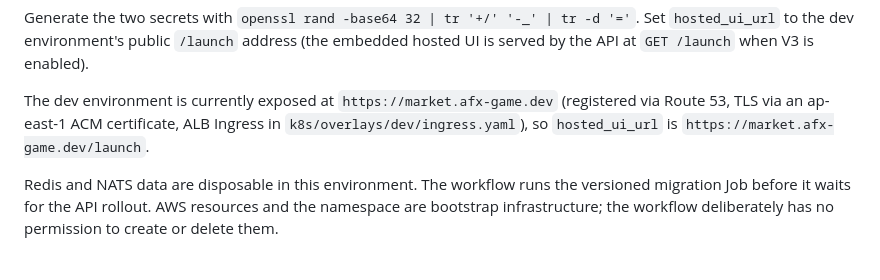
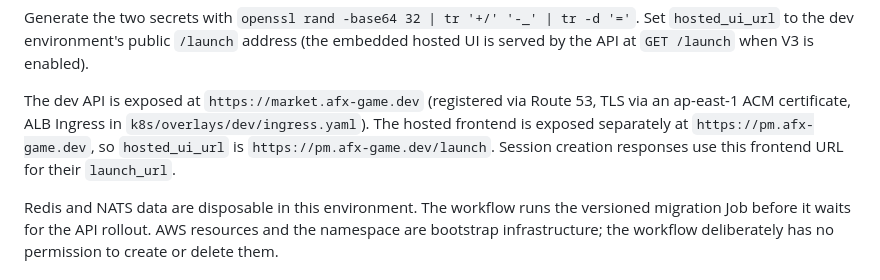
Before and after one commit to afun-game/predictmarket-saas, a Markdown page: docs/DEPLOYMENT.md, the part around the change. Drawn GitHub-style.

Commit message:
文档：更新 dev 托管页域名

```diff
--- a/docs/DEPLOYMENT.md
+++ b/docs/DEPLOYMENT.md
@@ -43,10 +43,12 @@ Generate the two secrets with `openssl rand -base64 32 | tr '+/' '-_' | tr -d '=
 Set `hosted_ui_url` to the dev environment's public `/launch` address (the
 embedded hosted UI is served by the API at `GET /launch` when V3 is enabled).
 
-The dev environment is currently exposed at `https://market.afx-game.dev`
-(registered via Route 53, TLS via an ap-east-1 ACM certificate, ALB Ingress in
-`k8s/overlays/dev/ingress.yaml`), so `hosted_ui_url` is
-`https://market.afx-game.dev/launch`.
+The dev API is exposed at `https://market.afx-game.dev` (registered via Route
+53, TLS via an ap-east-1 ACM certificate, ALB Ingress in
+`k8s/overlays/dev/ingress.yaml`). The hosted frontend is exposed separately at
+`https://pm.afx-game.dev`, so `hosted_ui_url` is
+`https://pm.afx-game.dev/launch`. Session creation responses use this frontend
+URL for their `launch_url`.
 
 Redis and NATS data are disposable in this environment. The workflow runs the
 versioned migration Job before it waits for the API rollout. AWS resources and
```
